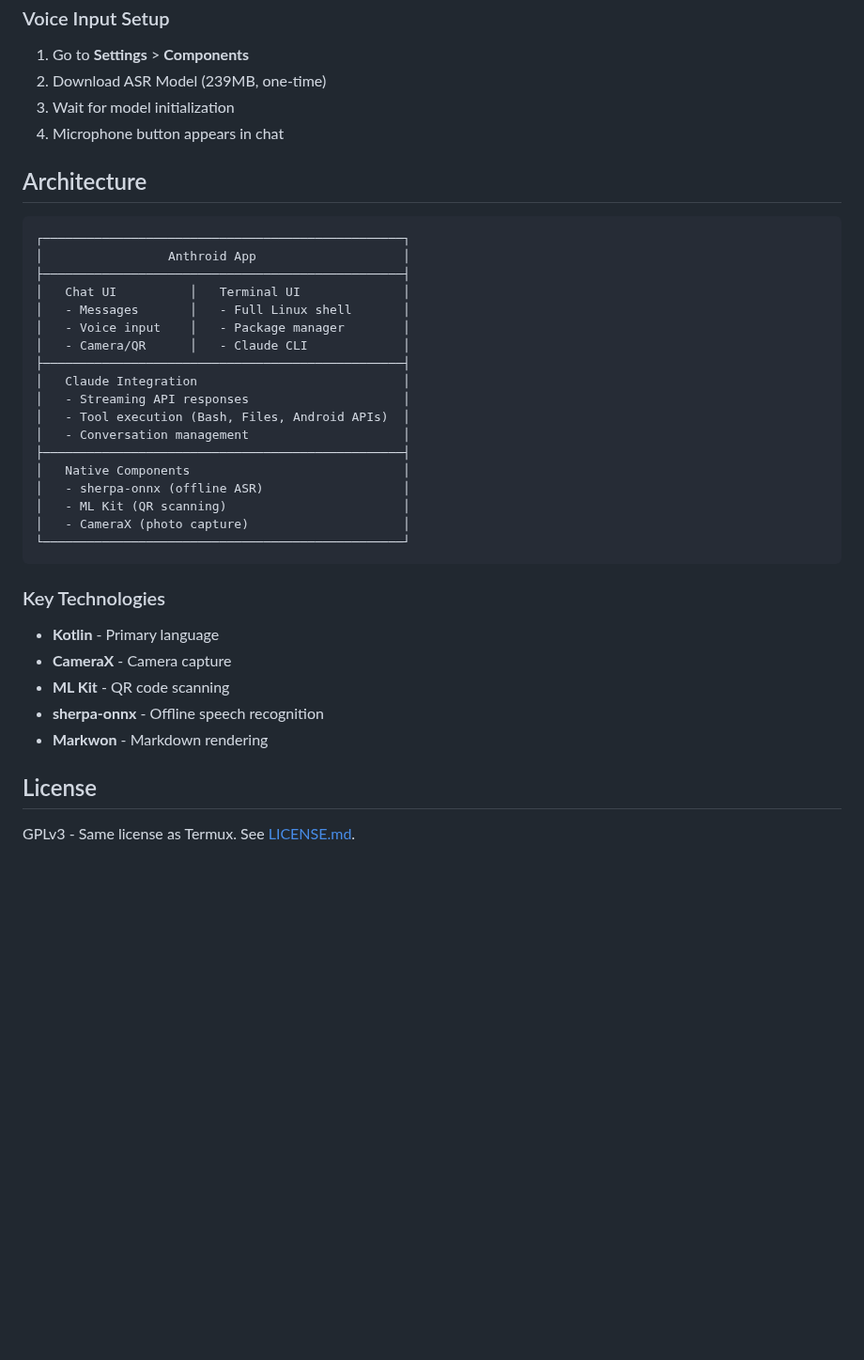
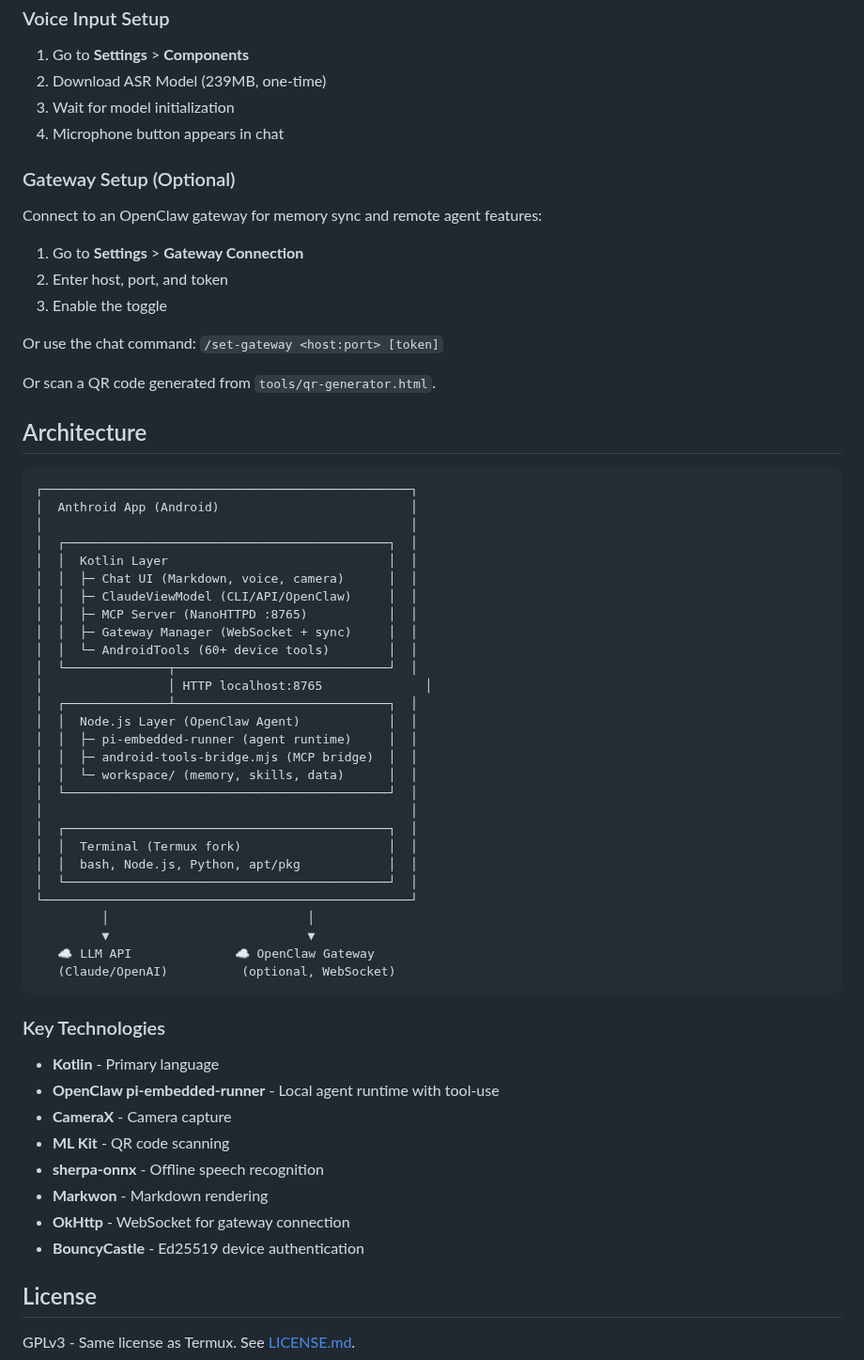
Before and after one commit to k-l-lambda/anthroid, a Markdown page: README.md, the part around one of its changes. Shown at 94% size. GitHub-like rendering; blank space fills up the shorter version.

Commit message:
docs: update README for v1.0.0 — OpenClaw agent, gateway, memory sync
Co-Authored-By: Claude Opus 4.6 <noreply@anthropic.com>

````diff
--- a/README.md
+++ b/README.md
@@ -200,35 +221,58 @@ Or use QR code for quick setup:
 3. Wait for model initialization
 4. Microphone button appears in chat
 
+### Gateway Setup (Optional)
+Connect to an OpenClaw gateway for memory sync and remote agent features:
+1. Go to **Settings** > **Gateway Connection**
+2. Enter host, port, and token
+3. Enable the toggle
+
+Or use the chat command: `/set-gateway <host:port> [token]`
+
+Or scan a QR code generated from `tools/qr-generator.html`.
+
 ## Architecture
 
 ```
-┌─────────────────────────────────────────────────┐
-│                 Anthroid App                    │
-├─────────────────────────────────────────────────┤
-│   Chat UI          │   Terminal UI              │
-│   - Messages       │   - Full Linux shell       │
-│   - Voice input    │   - Package manager        │
-│   - Camera/QR      │   - Claude CLI             │
-├─────────────────────────────────────────────────┤
-│   Claude Integration                            │
-│   - Streaming API responses                     │
-│   - Tool execution (Bash, Files, Android APIs)  │
-│   - Conversation management                     │
-├─────────────────────────────────────────────────┤
-│   Native Components                             │
-│   - sherpa-onnx (offline ASR)                   │
-│   - ML Kit (QR scanning)                        │
-│   - CameraX (photo capture)                     │
-└─────────────────────────────────────────────────┘
+┌──────────────────────────────────────────────────┐
+│  Anthroid App (Android)                          │
+│                                                  │
+│  ┌────────────────────────────────────────────┐  │
+│  │  Kotlin Layer                              │  │
+│  │  ├─ Chat UI (Markdown, voice, camera)      │  │
+│  │  ├─ ClaudeViewModel (CLI/API/OpenClaw)     │  │
+│  │  ├─ MCP Server (NanoHTTPD :8765)           │  │
+│  │  ├─ Gateway Manager (WebSocket + sync)     │  │
+│  │  └─ AndroidTools (60+ device tools)        │  │
+│  └──────────────┬─────────────────────────────┘  │
+│                 │ HTTP localhost:8765              │
+│  ┌──────────────┴─────────────────────────────┐  │
+│  │  Node.js Layer (OpenClaw Agent)            │  │
+│  │  ├─ pi-embedded-runner (agent runtime)     │  │
+│  │  ├─ android-tools-bridge.mjs (MCP bridge)  │  │
+│  │  └─ workspace/ (memory, skills, data)      │  │
+│  └────────────────────────────────────────────┘  │
+│                                                  │
+│  ┌────────────────────────────────────────────┐  │
+│  │  Terminal (Termux fork)                    │  │
+│  │  bash, Node.js, Python, apt/pkg            │  │
+│  └────────────────────────────────────────────┘  │
+└──────────────────────────────────────────────────┘
+         │                           │
+         ▼                           ▼
+   ☁️ LLM API              ☁️ OpenClaw Gateway
+   (Claude/OpenAI)          (optional, WebSocket)
 ```
 
 ### Key Technologies
 - **Kotlin** - Primary language
+- **OpenClaw pi-embedded-runner** - Local agent runtime with tool-use
 - **CameraX** - Camera capture
 - **ML Kit** - QR code scanning
 - **sherpa-onnx** - Offline speech recognition
 - **Markwon** - Markdown rendering
+- **OkHttp** - WebSocket for gateway connection
+- **BouncyCastle** - Ed25519 device authentication
 
 ## License
 
````
Also changed, not shown: other parts of README.md (+21 -0 lines).
